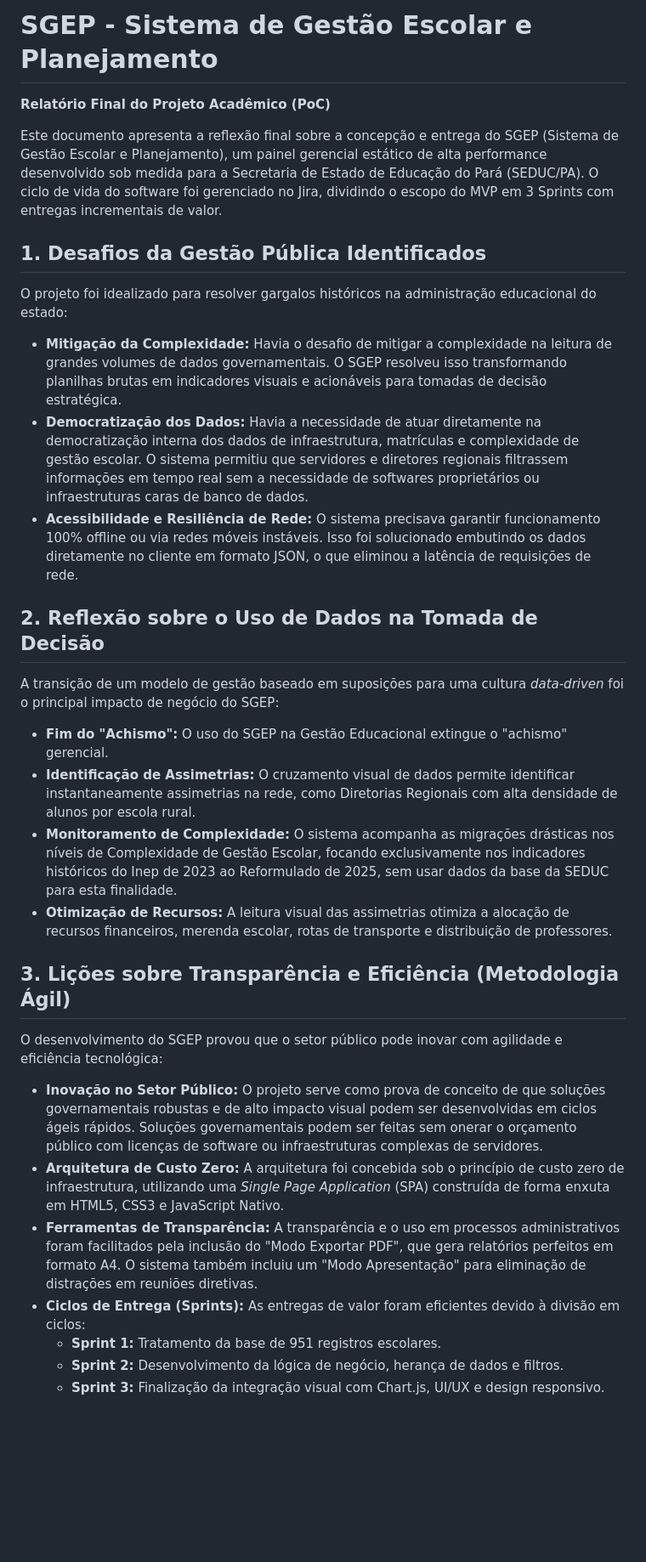
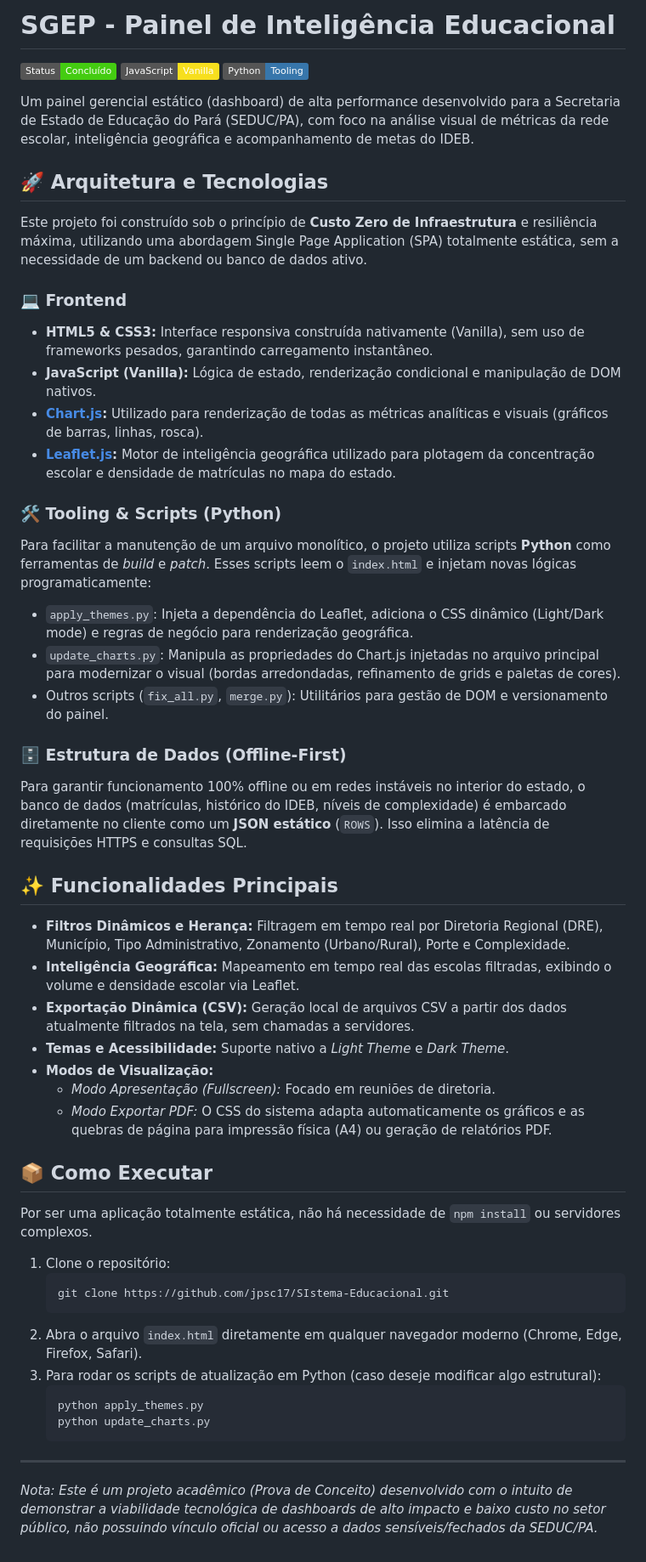
Before and after one commit to jpsc17/SIstema-Educacional, a Markdown page: README.md, the part around the change. Shown at 85% size. Drawn GitHub-style; badges without logos; blank space fills up the shorter version.

Commit message:
Atualiza README.md com foco nas tecnologias e arquitetura do projeto

````diff
--- a/README.md
+++ b/README.md
@@ -1,34 +1,54 @@
-# SGEP - Sistema de Gestão Escolar e Planejamento
+# SGEP - Painel de Inteligência Educacional
 
-**Relatório Final do Projeto Acadêmico (PoC)**
+![Status](https://img.shields.io/badge/Status-Concluído-success)
+![Vanilla JS](https://img.shields.io/badge/JavaScript-Vanilla-F7DF1E?logo=javascript&logoColor=black)
+![Python Tooling](https://img.shields.io/badge/Python-Tooling-3776AB?logo=python&logoColor=white)
 
-Este documento apresenta a reflexão final sobre a concepção e entrega do SGEP (Sistema de Gestão Escolar e Planejamento), um painel gerencial estático de alta performance desenvolvido sob medida para a Secretaria de Estado de Educação do Pará (SEDUC/PA). O ciclo de vida do software foi gerenciado no Jira, dividindo o escopo do MVP em 3 Sprints com entregas incrementais de valor.
+Um painel gerencial estático (dashboard) de alta performance desenvolvido para a Secretaria de Estado de Educação do Pará (SEDUC/PA), com foco na análise visual de métricas da rede escolar, inteligência geográfica e acompanhamento de metas do IDEB.
 
-## 1. Desafios da Gestão Pública Identificados
+## 🚀 Arquitetura e Tecnologias
 
-O projeto foi idealizado para resolver gargalos históricos na administração educacional do estado:
+Este projeto foi construído sob o princípio de **Custo Zero de Infraestrutura** e resiliência máxima, utilizando uma abordagem Single Page Application (SPA) totalmente estática, sem a necessidade de um backend ou banco de dados ativo.
 
-- **Mitigação da Complexidade:** Havia o desafio de mitigar a complexidade na leitura de grandes volumes de dados governamentais. O SGEP resolveu isso transformando planilhas brutas em indicadores visuais e acionáveis para tomadas de decisão estratégica.
-- **Democratização dos Dados:** Havia a necessidade de atuar diretamente na democratização interna dos dados de infraestrutura, matrículas e complexidade de gestão escolar. O sistema permitiu que servidores e diretores regionais filtrassem informações em tempo real sem a necessidade de softwares proprietários ou infraestruturas caras de banco de dados.
-- **Acessibilidade e Resiliência de Rede:** O sistema precisava garantir funcionamento 100% offline ou via redes móveis instáveis. Isso foi solucionado embutindo os dados diretamente no cliente em formato JSON, o que eliminou a latência de requisições de rede.
+### 💻 Frontend
+* **HTML5 & CSS3:** Interface responsiva construída nativamente (Vanilla), sem uso de frameworks pesados, garantindo carregamento instantâneo.
+* **JavaScript (Vanilla):** Lógica de estado, renderização condicional e manipulação de DOM nativos.
+* **[Chart.js](https://www.chartjs.org/):** Utilizado para renderização de todas as métricas analíticas e visuais (gráficos de barras, linhas, rosca).
+* **[Leaflet.js](https://leafletjs.com/):** Motor de inteligência geográfica utilizado para plotagem da concentração escolar e densidade de matrículas no mapa do estado.
 
-## 2. Reflexão sobre o Uso de Dados na Tomada de Decisão
+### 🛠️ Tooling & Scripts (Python)
+Para facilitar a manutenção de um arquivo monolítico, o projeto utiliza scripts **Python** como ferramentas de *build* e *patch*. Esses scripts leem o `index.html` e injetam novas lógicas programaticamente:
+* `apply_themes.py`: Injeta a dependência do Leaflet, adiciona o CSS dinâmico (Light/Dark mode) e regras de negócio para renderização geográfica.
+* `update_charts.py`: Manipula as propriedades do Chart.js injetadas no arquivo principal para modernizar o visual (bordas arredondadas, refinamento de grids e paletas de cores).
+* Outros scripts (`fix_all.py`, `merge.py`): Utilitários para gestão de DOM e versionamento do painel.
 
-A transição de um modelo de gestão baseado em suposições para uma cultura *data-driven* foi o principal impacto de negócio do SGEP:
+### 🗄️ Estrutura de Dados (Offline-First)
+Para garantir funcionamento 100% offline ou em redes instáveis no interior do estado, o banco de dados (matrículas, histórico do IDEB, níveis de complexidade) é embarcado diretamente no cliente como um **JSON estático** (`ROWS`). Isso elimina a latência de requisições HTTPS e consultas SQL.
 
-- **Fim do "Achismo":** O uso do SGEP na Gestão Educacional extingue o "achismo" gerencial.
-- **Identificação de Assimetrias:** O cruzamento visual de dados permite identificar instantaneamente assimetrias na rede, como Diretorias Regionais com alta densidade de alunos por escola rural.
-- **Monitoramento de Complexidade:** O sistema acompanha as migrações drásticas nos níveis de Complexidade de Gestão Escolar, focando exclusivamente nos indicadores históricos do Inep de 2023 ao Reformulado de 2025, sem usar dados da base da SEDUC para esta finalidade.
-- **Otimização de Recursos:** A leitura visual das assimetrias otimiza a alocação de recursos financeiros, merenda escolar, rotas de transporte e distribuição de professores.
+## ✨ Funcionalidades Principais
 
-## 3. Lições sobre Transparência e Eficiência (Metodologia Ágil)
+* **Filtros Dinâmicos e Herança:** Filtragem em tempo real por Diretoria Regional (DRE), Município, Tipo Administrativo, Zonamento (Urbano/Rural), Porte e Complexidade.
+* **Inteligência Geográfica:** Mapeamento em tempo real das escolas filtradas, exibindo o volume e densidade escolar via Leaflet.
+* **Exportação Dinâmica (CSV):** Geração local de arquivos CSV a partir dos dados atualmente filtrados na tela, sem chamadas a servidores.
+* **Temas e Acessibilidade:** Suporte nativo a *Light Theme* e *Dark Theme*.
+* **Modos de Visualização:**
+  * *Modo Apresentação (Fullscreen):* Focado em reuniões de diretoria.
+  * *Modo Exportar PDF:* O CSS do sistema adapta automaticamente os gráficos e as quebras de página para impressão física (A4) ou geração de relatórios PDF.
 
-O desenvolvimento do SGEP provou que o setor público pode inovar com agilidade e eficiência tecnológica:
+## 📦 Como Executar
 
-- **Inovação no Setor Público:** O projeto serve como prova de conceito de que soluções governamentais robustas e de alto impacto visual podem ser desenvolvidas em ciclos ágeis rápidos. Soluções governamentais podem ser feitas sem onerar o orçamento público com licenças de software ou infraestruturas complexas de servidores.
-- **Arquitetura de Custo Zero:** A arquitetura foi concebida sob o princípio de custo zero de infraestrutura, utilizando uma *Single Page Application* (SPA) construída de forma enxuta em HTML5, CSS3 e JavaScript Nativo.
-- **Ferramentas de Transparência:** A transparência e o uso em processos administrativos foram facilitados pela inclusão do "Modo Exportar PDF", que gera relatórios perfeitos em formato A4. O sistema também incluiu um "Modo Apresentação" para eliminação de distrações em reuniões diretivas.
-- **Ciclos de Entrega (Sprints):** As entregas de valor foram eficientes devido à divisão em ciclos:
-  - **Sprint 1:** Tratamento da base de 951 registros escolares.
-  - **Sprint 2:** Desenvolvimento da lógica de negócio, herança de dados e filtros.
-  - **Sprint 3:** Finalização da integração visual com Chart.js, UI/UX e design responsivo.
+Por ser uma aplicação totalmente estática, não há necessidade de `npm install` ou servidores complexos.
+
+1. Clone o repositório:
+   ```bash
+   git clone https://github.com/jpsc17/SIstema-Educacional.git
+   ```
+2. Abra o arquivo `index.html` diretamente em qualquer navegador moderno (Chrome, Edge, Firefox, Safari).
+3. Para rodar os scripts de atualização em Python (caso deseje modificar algo estrutural):
+   ```bash
+   python apply_themes.py
+   python update_charts.py
+   ```
+
+---
+*Nota: Este é um projeto acadêmico (Prova de Conceito) desenvolvido com o intuito de demonstrar a viabilidade tecnológica de dashboards de alto impacto e baixo custo no setor público, não possuindo vínculo oficial ou acesso a dados sensíveis/fechados da SEDUC/PA.*
````
